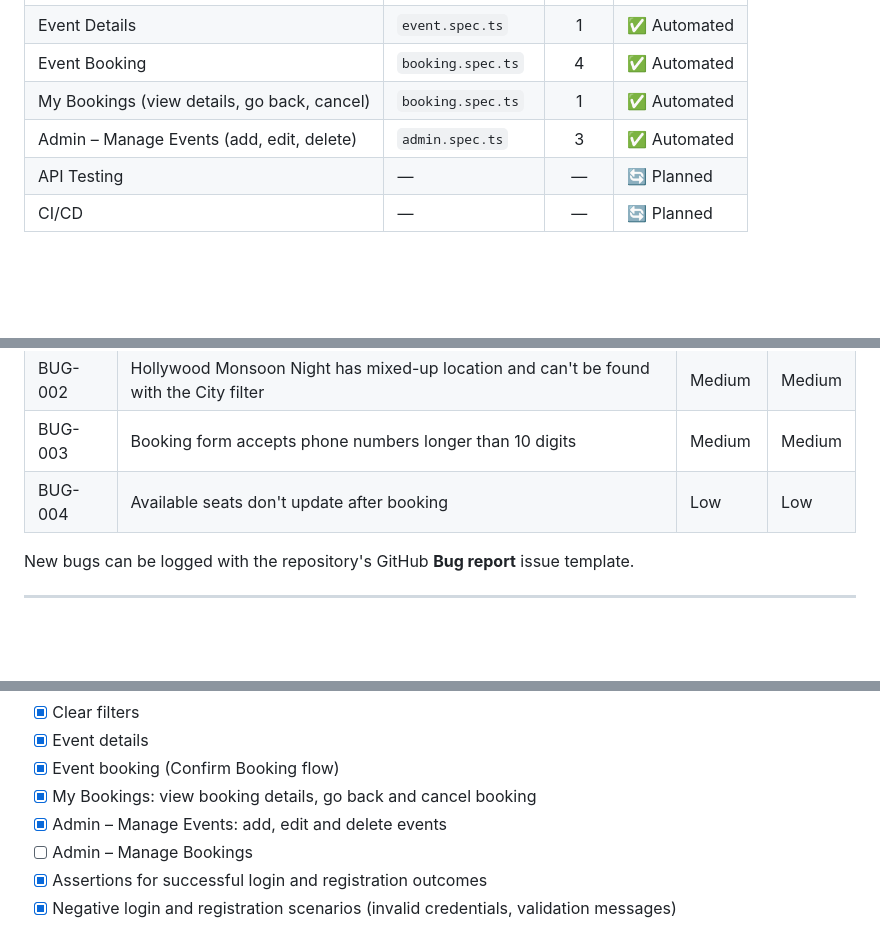
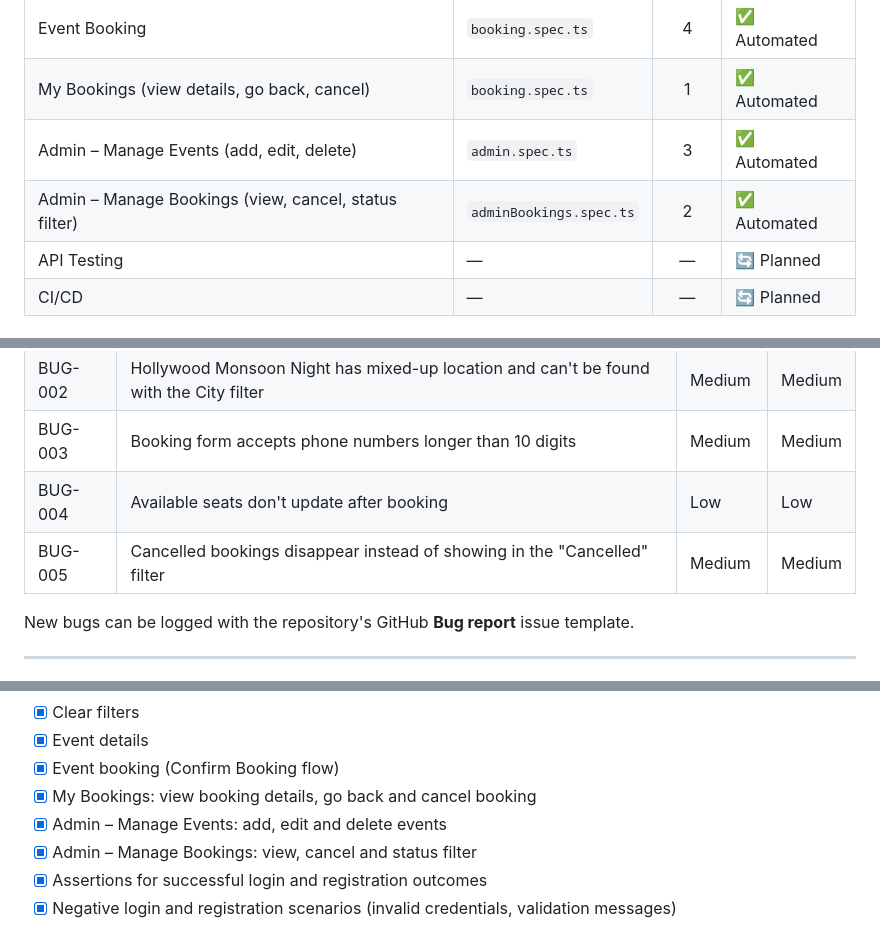
Before and after one commit to stsharin/eventhub-automation, a Markdown page: README.md, 3 parts joined by grey strips. Rendered like a GitHub page; blank space fills up the shorter version.

```diff
--- a/README.md
+++ b/README.md
@@ -54,6 +54,7 @@ End-to-end UI test automation for the **EventHub** QA practice application, buil
 | Event Booking | `booking.spec.ts` | 4 | ✅ Automated |
 | My Bookings (view details, go back, cancel) | `booking.spec.ts` | 1 | ✅ Automated |
 | Admin – Manage Events (add, edit, delete) | `admin.spec.ts` | 3 | ✅ Automated |
+| Admin – Manage Bookings (view, cancel, status filter) | `adminBookings.spec.ts` | 2 | ✅ Automated |
 | API Testing | — | — | 🔄 Planned |
 | CI/CD | — | — | 🔄 Planned |
 
@@ -131,6 +141,7 @@ Exploratory testing alongside the automation surfaced the following defects. Eac
 | BUG-002 | Hollywood Monsoon Night has mixed-up location and can't be found with the City filter | Medium | Medium |
 | BUG-003 | Booking form accepts phone numbers longer than 10 digits | Medium | Medium |
 | BUG-004 | Available seats don't update after booking | Low | Low |
+| BUG-005 | Cancelled bookings disappear instead of showing in the "Cancelled" filter | Medium | Medium |
 
 New bugs can be logged with the repository's GitHub **Bug report** issue template.
 
@@ -287,7 +301,7 @@ Key settings in `playwright.config.ts`:
 - [x] Event booking (Confirm Booking flow)
 - [x] My Bookings: view booking details, go back and cancel booking
 - [x] Admin – Manage Events: add, edit and delete events
-- [ ] Admin – Manage Bookings
+- [x] Admin – Manage Bookings: view, cancel and status filter
 - [x] Assertions for successful login and registration outcomes
 - [x] Negative login and registration scenarios (invalid credentials, validation messages)
 
```
Also changed, not shown: other parts of README.md (+15 -3 lines), docs/BUG_REPORTS.md (+23 -0 lines), docs/screenshots/BUG-005-cancelled-filter-empty.png (added), 2 other files.
